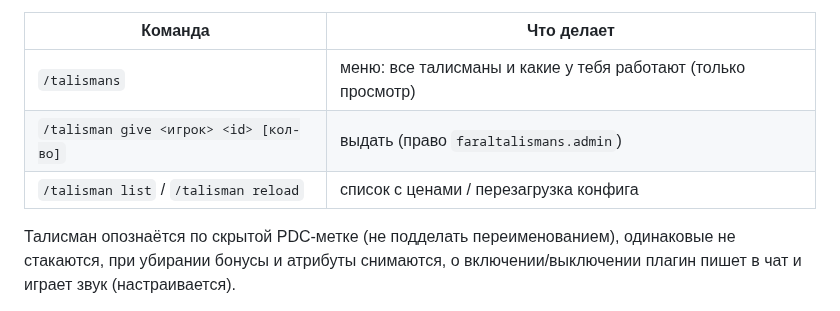
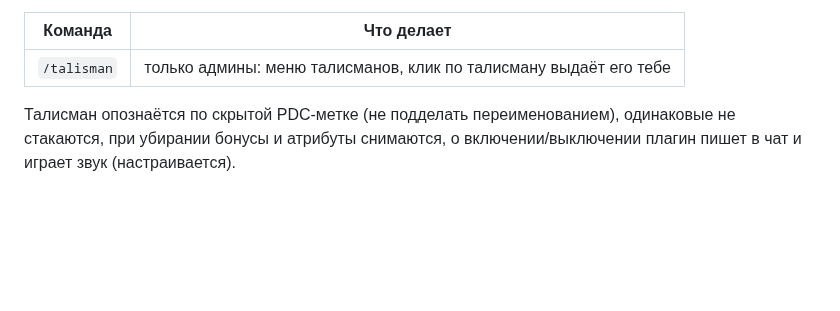
Before and after one commit to gulp-tech/GeyserPlugins, a Markdown page: README.md, the part around the change. Drawn GitHub-style; blank space fills up the shorter version.

```diff
--- a/README.md
+++ b/README.md
@@ -80,9 +80,7 @@ python3 tools/make_icons.py       # перегенерация иконок и
 
 | Команда | Что делает |
 |---|---|
-| `/talismans` | меню: все талисманы и какие у тебя работают (только просмотр) |
-| `/talisman give <игрок> <id> [кол-во]` | выдать (право `faraltalismans.admin`) |
-| `/talisman list` / `/talisman reload` | список с ценами / перезагрузка конфига |
+| `/talisman` | только админы: меню талисманов, клик по талисману выдаёт его тебе |
 
 Талисман опознаётся по скрытой PDC-метке (не подделать переименованием),
 одинаковые не стакаются, при убирании бонусы и атрибуты снимаются,
```
Also changed, not shown: preview/title-logo-strip.png, preview/title-logo-strip_x4.png, 8 other files.
